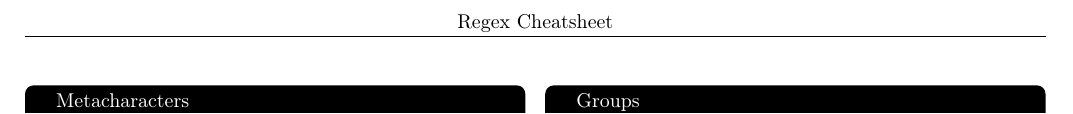
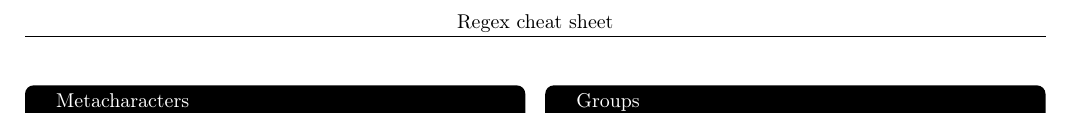
Before and after one commit to Gregor-Gottschewski/regex-cheat-sheet, a LaTeX document (cheat_sheet.tex): part of the page, cut at the place of the change. Compiled offline with pdfLaTeX.

Commit message:
fix typo

```diff
--- a/cheatsheet.tex
+++ b/cheat_sheet.tex
@@ -17,7 +17,7 @@
 \fancyhead{}\fancyfoot{}
 
 % Set the Centre header location but do not specify O or E
-\fancyhead[C]{Regex Cheatsheet}
+\fancyhead[C]{Regex cheat sheet}
 \fancyfoot[R]{\footnotesize Copyright Gregor Gottschewski 2025}
 
 \begin{multicols}{2}
```
Also changed, not shown: README.md, cheat_sheet.pdf (added), cheatsheet.pdf (deleted).
